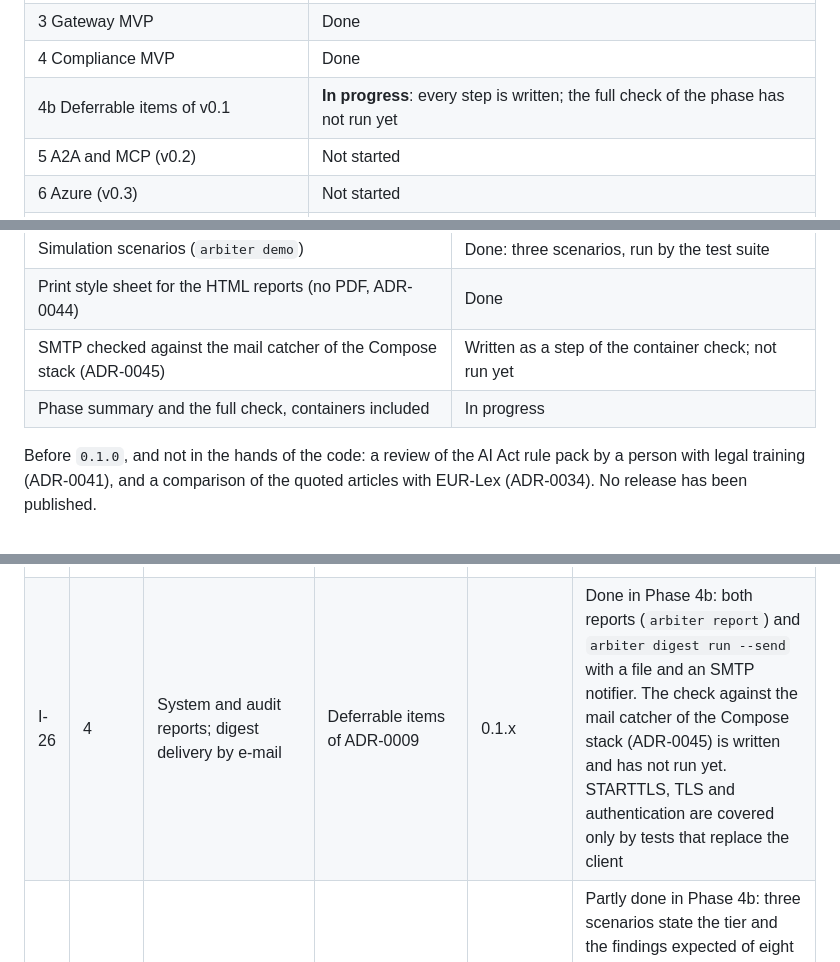
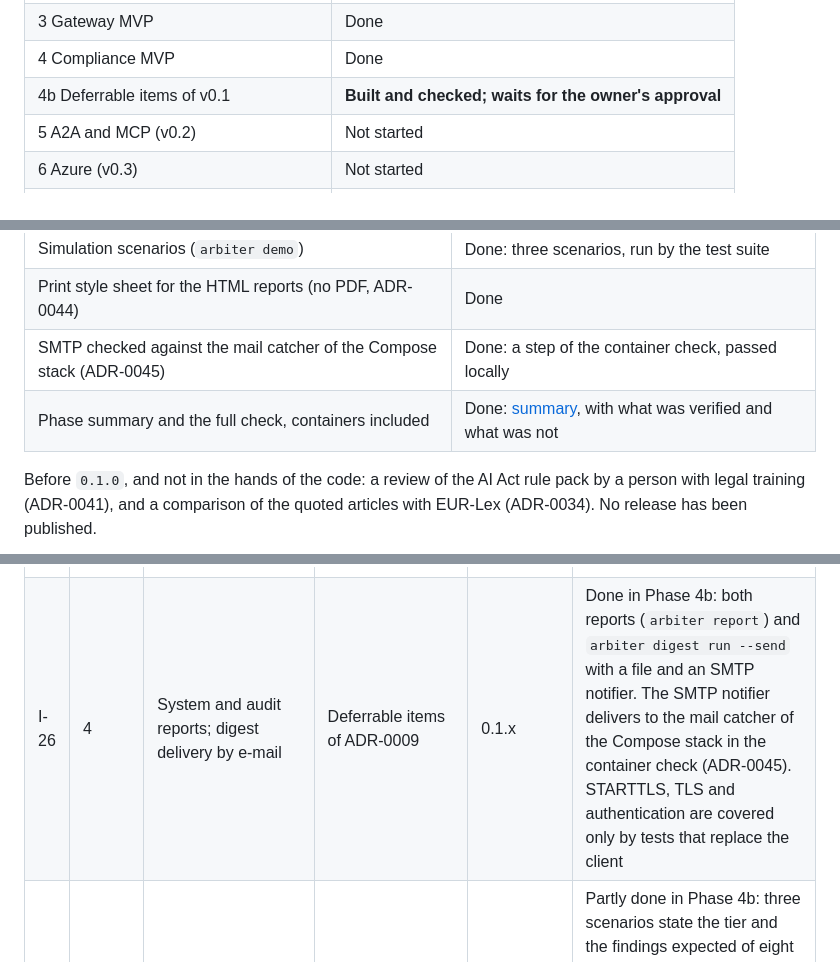
Before and after one commit to ViciusLio/ai-arbiter, a Markdown page: README.md, 3 parts joined by grey strips. Rendered like a GitHub page.

```diff
--- a/README.md
+++ b/README.md
@@ -25,7 +25,7 @@ Updated at every commit. Last update: 2026-10-02.
 | 0 Analysis, 1 Architecture, 2 Scaffolding | Done |
 | 3 Gateway MVP | Done |
 | 4 Compliance MVP | Done |
-| 4b Deferrable items of v0.1 | **In progress**: every step is written; the full check of the phase has not run yet |
+| 4b Deferrable items of v0.1 | **Built and checked; waits for the owner's approval** |
 | 5 A2A and MCP (v0.2) | Not started |
 | 6 Azure (v0.3) | Not started |
 | 7 Documentation and packaging (v1.0) | Not started |
@@ -40,8 +40,8 @@ Phase 4b, step by step:
 | Discovery of undeclared systems from traffic (`arbiter systems discover`) | Done |
 | Simulation scenarios (`arbiter demo`) | Done: three scenarios, run by the test suite |
 | Print style sheet for the HTML reports (no PDF, ADR-0044) | Done |
-| SMTP checked against the mail catcher of the Compose stack (ADR-0045) | Written as a step of the container check; not run yet |
-| Phase summary and the full check, containers included | In progress |
+| SMTP checked against the mail catcher of the Compose stack (ADR-0045) | Done: a step of the container check, passed locally |
+| Phase summary and the full check, containers included | Done: [summary](docs/phases/phase-4b-deferrable-items.md), with what was verified and what was not |
 
 Before `0.1.0`, and not in the hands of the code: a review of the AI Act rule pack by a
 person with legal training (ADR-0041), and a comparison of the quoted articles with
@@ -270,7 +270,7 @@ written. The last column says what has changed since, as of 2026-10-02.
 | I-23 | 4 | Spot check of the quoted articles on EUR-Lex by the owner, then `review: confirmed` | ADR-0034; until then outputs say the review is pending | Before 0.1.0 | Open: with the owner |
 | I-24 | 4 | Cover provider obligations (Chapter III, Sections 2 and 3) and general-purpose models | Only deployer obligations are evaluated | After 0.1 | Open |
 | I-25 | 4 | Discovery of systems from traffic; importers for LiteLLM and JSONL | Deferrable items of ADR-0009; undeclared use is the compensating signal of the threat model | 0.1.x | Done in Phase 4b: the importers (`arbiter ingest`) and discovery by project (`arbiter systems discover`, ADR-0042). Still to verify: the LiteLLM importer against a live LiteLLM |
-| I-26 | 4 | System and audit reports; digest delivery by e-mail | Deferrable items of ADR-0009 | 0.1.x | Done in Phase 4b: both reports (`arbiter report`) and `arbiter digest run --send` with a file and an SMTP notifier. The check against the mail catcher of the Compose stack (ADR-0045) is written and has not run yet. STARTTLS, TLS and authentication are covered only by tests that replace the client |
+| I-26 | 4 | System and audit reports; digest delivery by e-mail | Deferrable items of ADR-0009 | 0.1.x | Done in Phase 4b: both reports (`arbiter report`) and `arbiter digest run --send` with a file and an SMTP notifier. The SMTP notifier delivers to the mail catcher of the Compose stack in the container check (ADR-0045). STARTTLS, TLS and authentication are covered only by tests that replace the client |
 | I-27 | 4 | Simulation scenarios with labelled outcomes, to measure the scan rules and the PII detectors | Rule precision is unmeasured; the examples are seven hand-written systems | 0.1.x | Partly done in Phase 4b: three scenarios state the tier and the findings expected of eight systems, and the test suite runs them (`arbiter demo`, ADR-0043). They are regression checks on a few cases, not a measurement of precision, and they hold no text, so they say nothing about the PII detectors (I-13 stays open) |
 | I-28 | 4 | A guided questionnaire (interactive CLI or a form) instead of editing YAML | Answering sixty questions in a file is the main friction | After 0.1 | Open |
 | I-29 | 4 | Repeat the legal text check at every rule pack release, by script, with a search for corrigenda | The check of 2026-10-02 was done by hand | Every pack release | Open |
```
Also changed, not shown: CLAUDE.md (+10 -8 lines), docs/phases/phase-4b-deferrable-items.md (added, +104 -0 lines).
